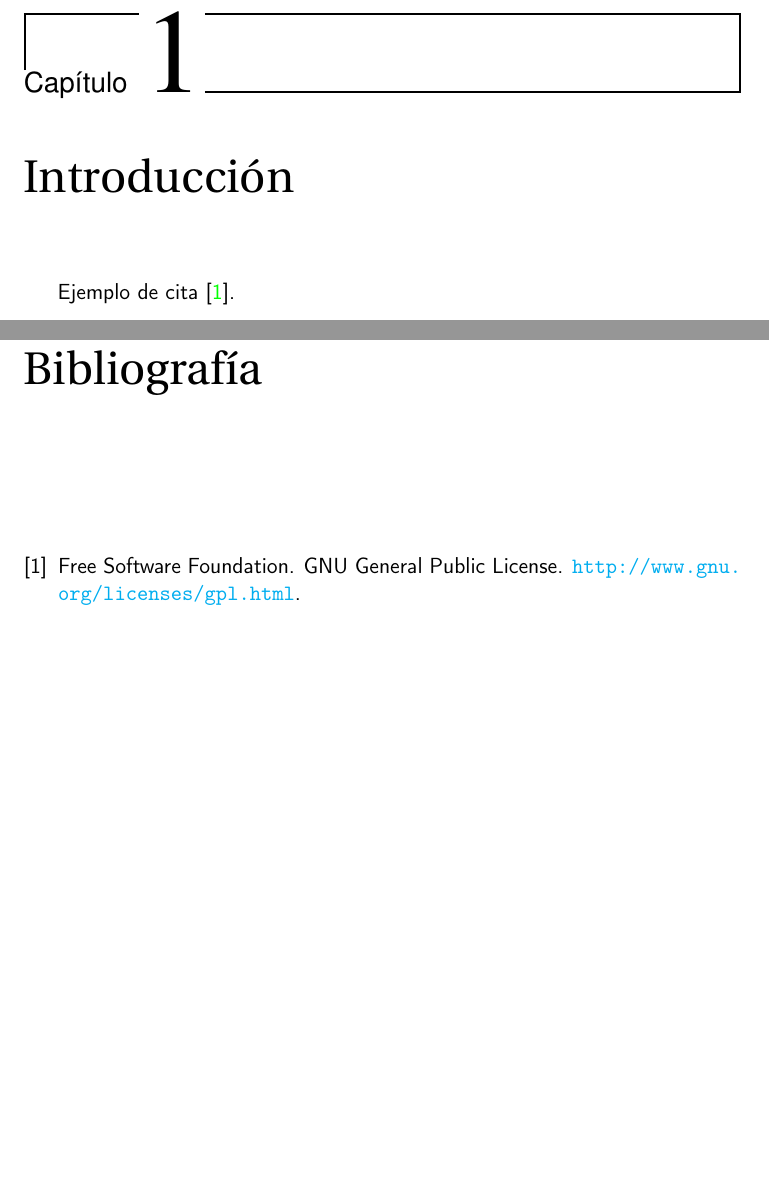
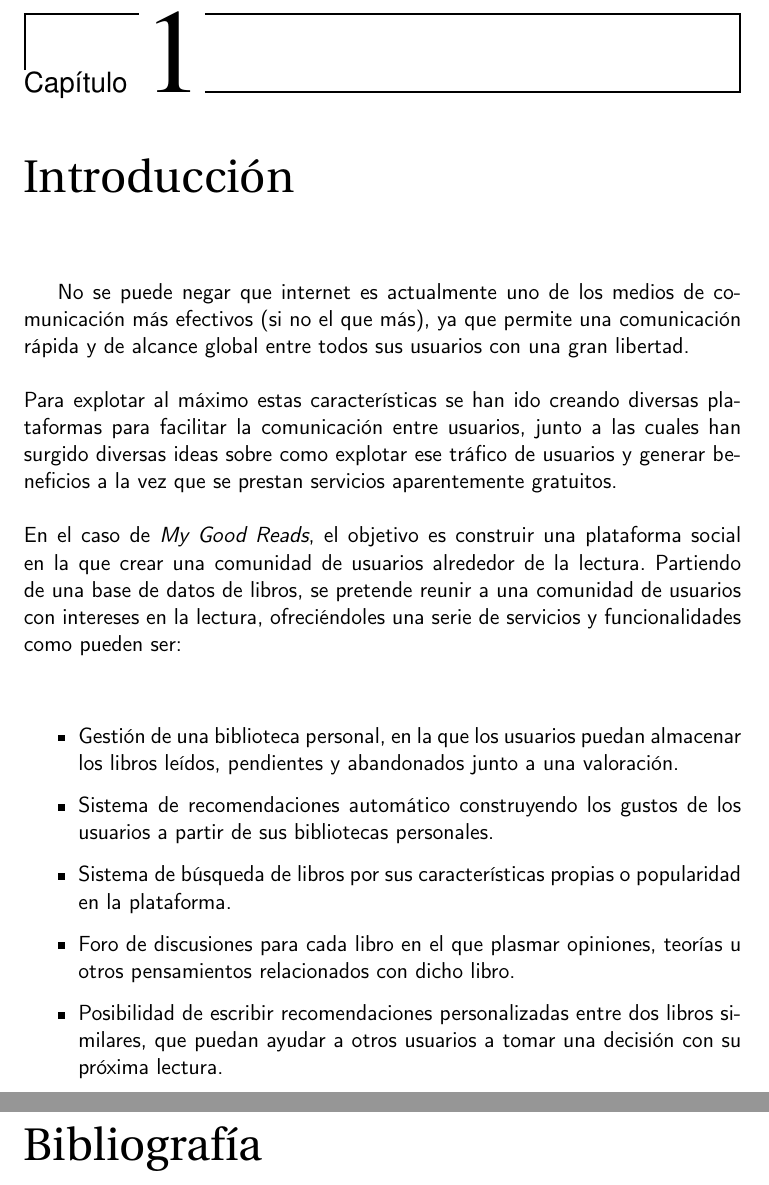
Before and after one commit to Anglepi/My-Many-Reads, a LaTeX book (docs/tex/proyecto.tex, which reads docs/tex/secciones/01_introduccion.tex): two parts of pages 15 and 29 of 29, joined at a grey line, cut so that both start at the same text, the shorter picture padded with empty space. Compiled offline with pdfLaTeX.

Commit message:
#10 MOVE introduction to latex

```diff
--- a/docs/tex/secciones/01_introduccion.tex
+++ b/docs/tex/secciones/01_introduccion.tex
@@ -1,3 +1,15 @@
 \chapter{Introducción}
 
-Ejemplo de cita \cite{gplv3}.
+No se puede negar que internet es actualmente uno de los medios de comunicación más efectivos (si no el que más), ya que permite una comunicación rápida y de alcance global entre todos sus usuarios con una gran libertad.
+\\\\
+Para explotar al máximo estas características se han ido creando diversas plataformas para facilitar la comunicación entre usuarios, junto a las cuales han surgido diversas ideas sobre como explotar ese tráfico de usuarios y generar beneficios a la vez que se prestan servicios aparentemente gratuitos.
+\\\\
+En el caso de \textit{My Good Reads}, el objetivo es construir una plataforma social en la que crear una comunidad de usuarios alrededor de la lectura. Partiendo de una base de datos de libros, se pretende reunir a una comunidad de usuarios con intereses en la lectura, ofreciéndoles una serie de servicios y funcionalidades como pueden ser:
+\\\\
+\begin{itemize}
+    \item Gestión de una biblioteca personal, en la que los usuarios puedan almacenar los libros leídos, pendientes y abandonados junto a una valoración.
+    \item Sistema de recomendaciones automático construyendo los gustos de los usuarios a partir de sus bibliotecas personales.
+    \item Sistema de búsqueda de libros por sus características propias o popularidad en la plataforma.
+    \item Foro de discusiones para cada libro en el que plasmar opiniones, teorías u otros pensamientos relacionados con dicho libro.
+    \item Posibilidad de escribir recomendaciones personalizadas entre dos libros similares, que puedan ayudar a otros usuarios a tomar una decisión con su próxima lectura.
+\end{itemize}
```
Also changed, not shown: docs/md/introduccion/introduccion.md (+0 -14 lines).
